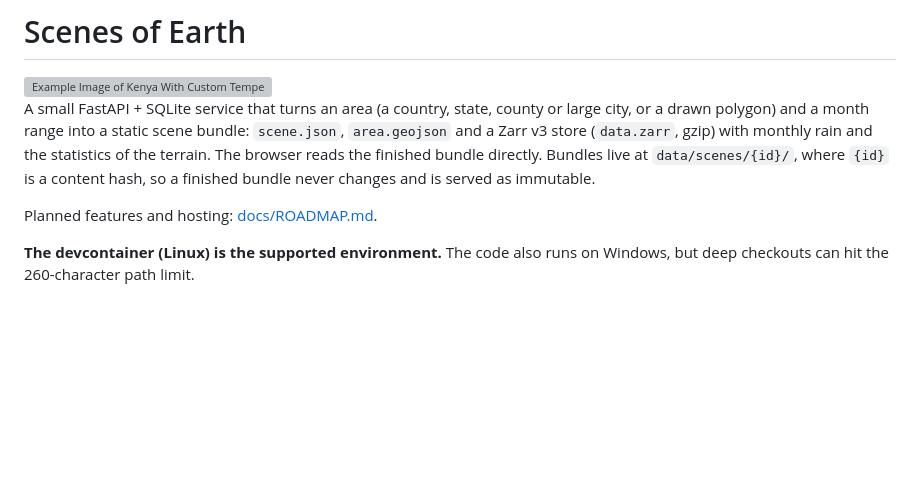
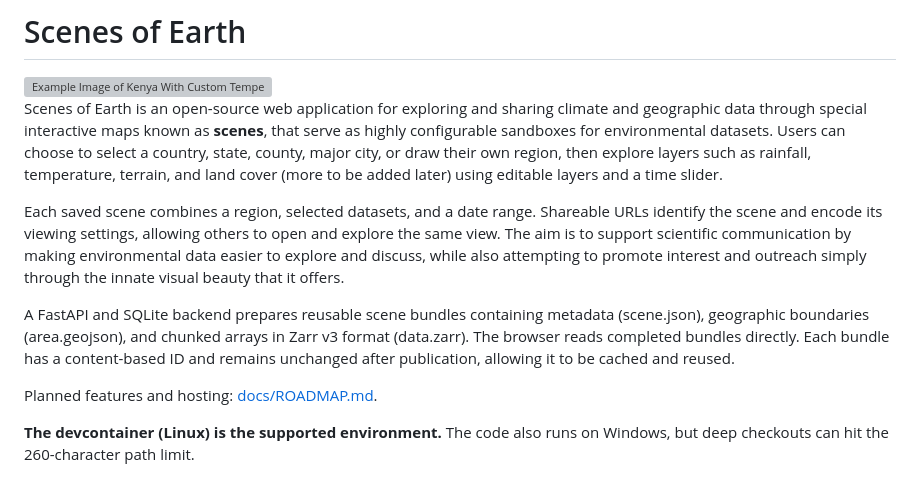
Before and after one commit to T5AUCE/scenes_of_earth, a Markdown page: README.md, the part around the change. GitHub-like rendering; blank space fills up the shorter version; grey boxes are pictures that could not be loaded.

Commit message:
Update README
The README has been adjusted to properly intorduce the application, as well as its direction and objectives.

```diff
--- a/README.md
+++ b/README.md
@@ -2,10 +2,11 @@
 
 <img src="https://github.com/T5AUCE/scenes_of_earth/blob/main/docs/sample_kenya_custom_temp.png" alt="Example Image of Kenya With Custom Temperature Colors" width="1100" height="600">
 
-A small FastAPI + SQLite service that turns an area (a country, state, county or large city, or a drawn polygon) and a
-month range into a static scene bundle: `scene.json`, `area.geojson` and a Zarr v3 store (`data.zarr`, gzip) with monthly
-rain and the statistics of the terrain. The browser reads the finished bundle directly. Bundles live at
-`data/scenes/{id}/`, where `{id}` is a content hash, so a finished bundle never changes and is served as immutable.
+Scenes of Earth is an open-source web application for exploring and sharing climate and geographic data through special interactive maps known as **scenes**, that serve as highly configurable sandboxes for environmental datasets. Users can choose to select a country, state, county, major city, or draw their own region, then explore layers such as rainfall, temperature, terrain, and land cover (more to be added later) using editable layers and a time slider.
+
+Each saved scene combines a region, selected datasets, and a date range. Shareable URLs identify the scene and encode its viewing settings, allowing others to open and explore the same view. The aim is to support scientific communication by making environmental data easier to explore and discuss, while also attempting to promote interest and outreach simply through the innate visual beauty that it offers.
+
+A FastAPI and SQLite backend prepares reusable scene bundles containing metadata (scene.json), geographic boundaries (area.geojson), and chunked arrays in Zarr v3 format (data.zarr). The browser reads completed bundles directly. Each bundle has a content-based ID and remains unchanged after publication, allowing it to be cached and reused.
 
 Planned features and hosting: [docs/ROADMAP.md](docs/ROADMAP.md).
 
```
